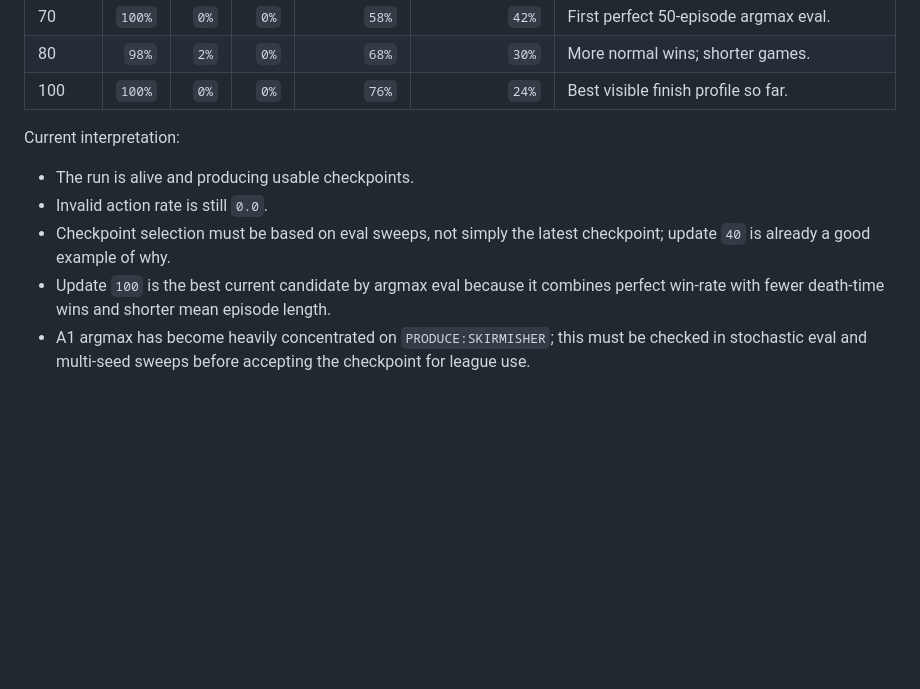
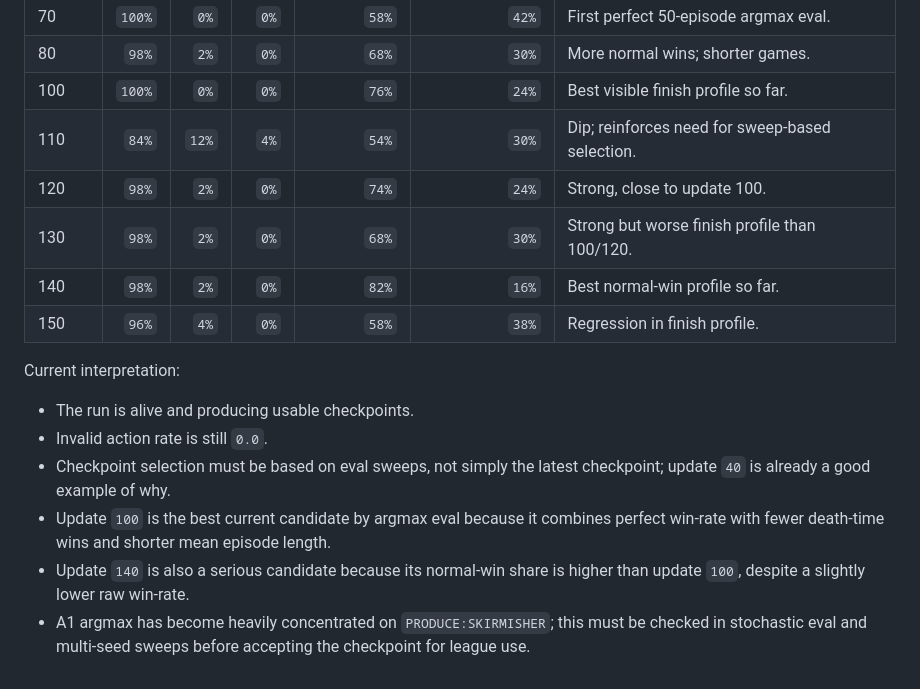
Before and after one commit to gerahertzjpn/project-SSA, a Markdown page: docs/SPRINT_3_PROGRESS.md, the part around the change. Rendered like a GitHub page; blank space fills up the shorter version.

Commit message:
Record Sprint 3 update 150 milestone

```diff
--- a/docs/SPRINT_3_PROGRESS.md
+++ b/docs/SPRINT_3_PROGRESS.md
@@ -282,6 +282,11 @@ Early resumed eval checkpoints:
 | 70 | `100%` | `0%` | `0%` | `58%` | `42%` | First perfect 50-episode argmax eval. |
 | 80 | `98%` | `2%` | `0%` | `68%` | `30%` | More normal wins; shorter games. |
 | 100 | `100%` | `0%` | `0%` | `76%` | `24%` | Best visible finish profile so far. |
+| 110 | `84%` | `12%` | `4%` | `54%` | `30%` | Dip; reinforces need for sweep-based selection. |
+| 120 | `98%` | `2%` | `0%` | `74%` | `24%` | Strong, close to update 100. |
+| 130 | `98%` | `2%` | `0%` | `68%` | `30%` | Strong but worse finish profile than 100/120. |
+| 140 | `98%` | `2%` | `0%` | `82%` | `16%` | Best normal-win profile so far. |
+| 150 | `96%` | `4%` | `0%` | `58%` | `38%` | Regression in finish profile. |
 
 Current interpretation:
 
@@ -291,6 +296,8 @@ Current interpretation:
   checkpoint; update `40` is already a good example of why.
 - Update `100` is the best current candidate by argmax eval because it combines
   perfect win-rate with fewer death-time wins and shorter mean episode length.
+- Update `140` is also a serious candidate because its normal-win share is
+  higher than update `100`, despite a slightly lower raw win-rate.
 - A1 argmax has become heavily concentrated on `PRODUCE:SKIRMISHER`; this must
   be checked in stochastic eval and multi-seed sweeps before accepting the
   checkpoint for league use.
```
